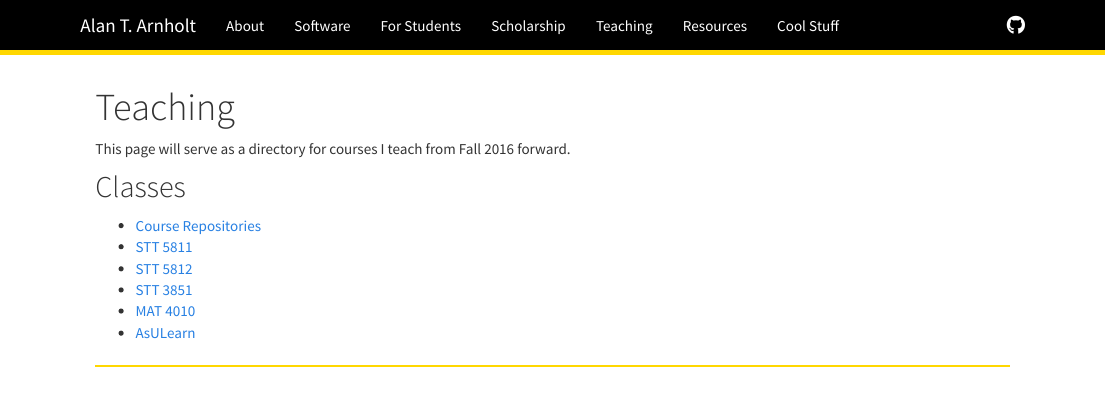
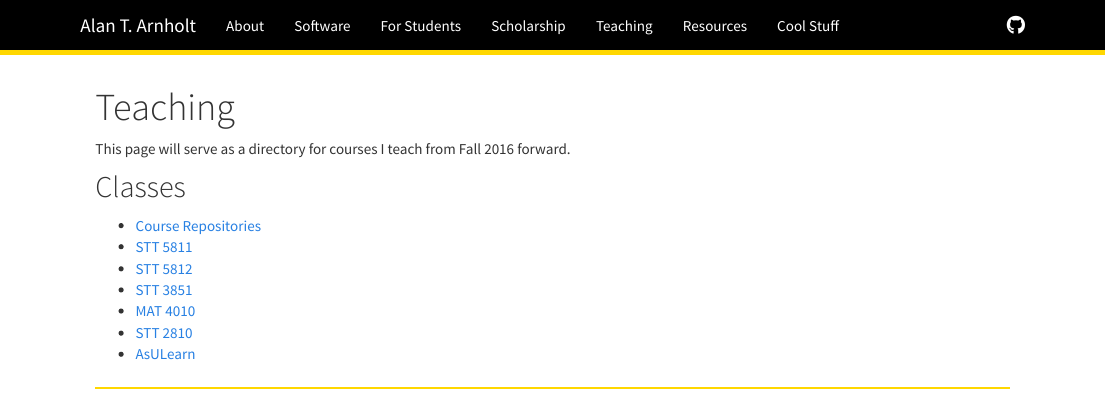
Before and after one commit to marlandes/web, an R Markdown document (teaching.Rmd): the page in a window 1100 px wide, from its top. Rendered offline with R 4.5, knitr and Pandoc, with nearby package versions.

Commit message:
tweakers

```diff
--- a/teaching.Rmd
+++ b/teaching.Rmd
@@ -13,6 +13,7 @@ This page will serve as a directory for courses I teach from Fall 2016 forward.
 * [STT 5812](http://stat-ata-asu.github.io/STT5812CourseRepo/)
 * [STT 3851](http://stat-ata-asu.github.io/STT3851ClassRepo/)
 * [MAT 4010](http://stat-ata-asu.github.io/MAT4010CourseRepo/)
+* [STT 2810](http://stat-ata-asu.github.io/STT2810ClassRepo/)
 * [AsULearn](http://asulearn.appstate.edu/)
 
 * * *
```
Also changed, not shown: teaching.html.
